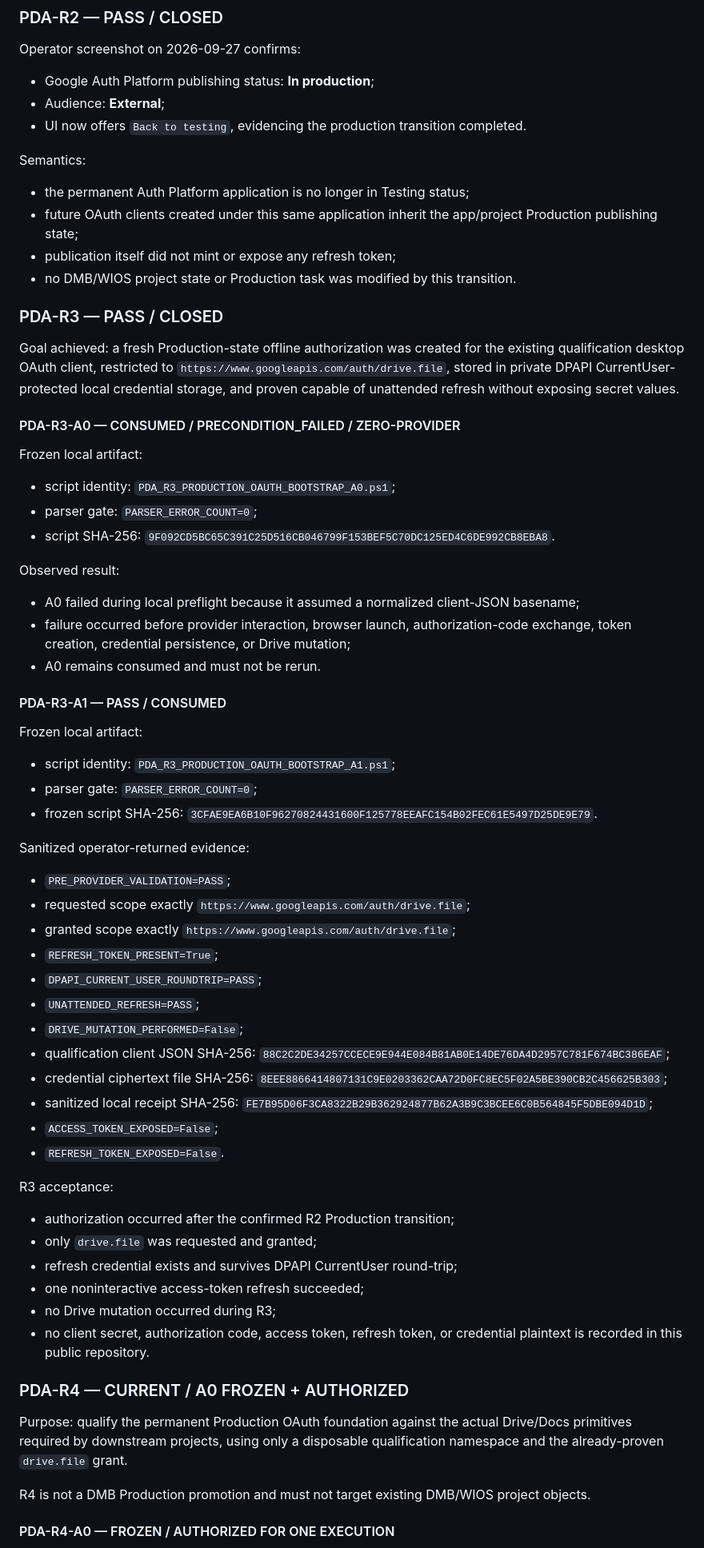
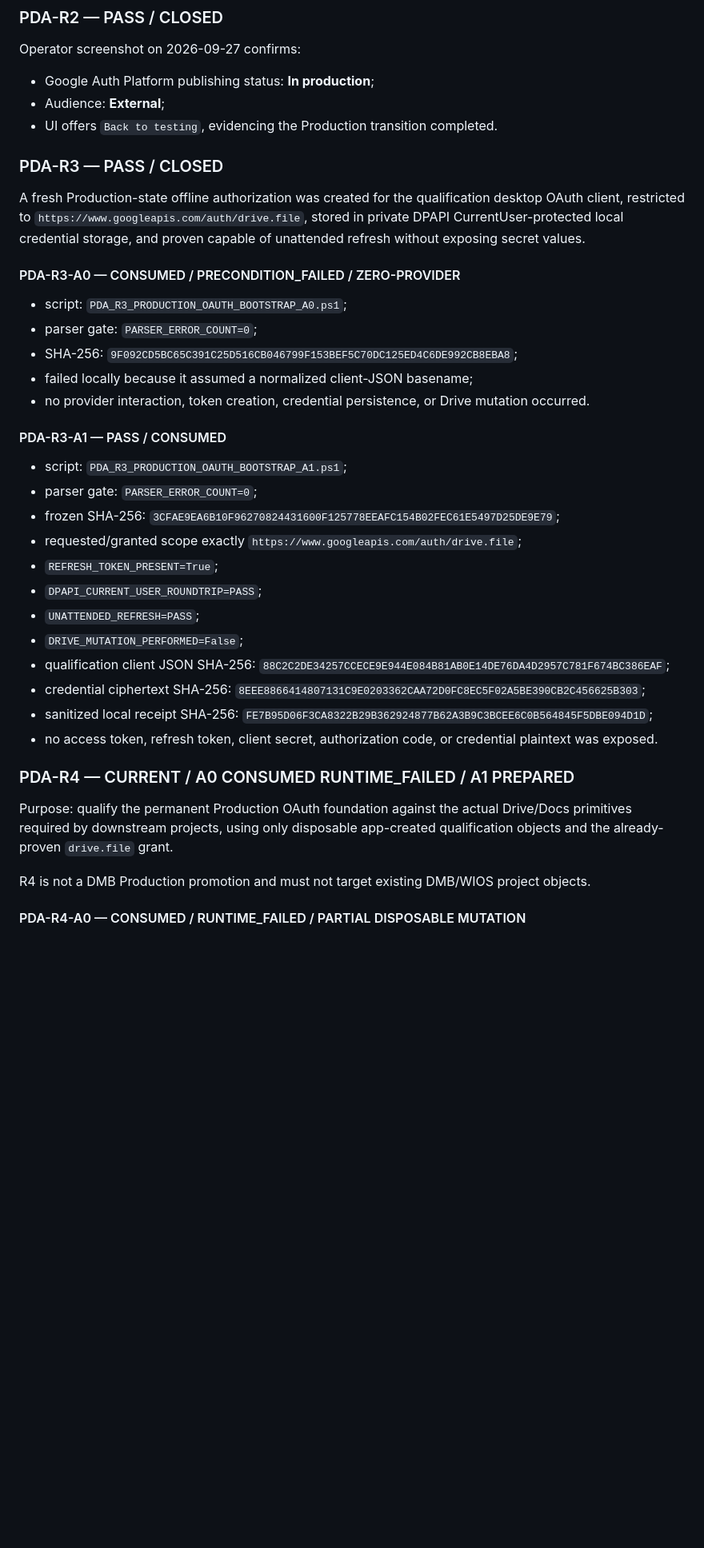
Before and after one commit to faridfatollahi-cloud/frdops-site, a Markdown page: docs/governance/FRDOPS_SITE_USCP.md, the part around one of its changes. Shown at 80% size. Drawn GitHub-style; blank space fills up the shorter version.

```diff
--- a/docs/governance/FRDOPS_SITE_USCP.md
+++ b/docs/governance/FRDOPS_SITE_USCP.md
@@ -69,64 +67,40 @@ Final Branding values:
 Operator screenshot on 2026-09-27 confirms:
 - Google Auth Platform publishing status: **In production**;
 - Audience: **External**;
-- UI now offers `Back to testing`, evidencing the production transition completed.
-
-Semantics:
-- the permanent Auth Platform application is no longer in Testing status;
-- future OAuth clients created under this same application inherit the app/project Production publishing state;
-- publication itself did not mint or expose any refresh token;
-- no DMB/WIOS project state or Production task was modified by this transition.
+- UI offers `Back to testing`, evidencing the Production transition completed.
 
 ### PDA-R3 — PASS / CLOSED
 
-Goal achieved: a fresh Production-state offline authorization was created for the existing qualification desktop OAuth client, restricted to `https://www.googleapis.com/auth/drive.file`, stored in private DPAPI CurrentUser-protected local credential storage, and proven capable of unattended refresh without exposing secret values.
+A fresh Production-state offline authorization was created for the qualification desktop OAuth client, restricted to `https://www.googleapis.com/auth/drive.file`, stored in private DPAPI CurrentUser-protected local credential storage, and proven capable of unattended refresh without exposing secret values.
 
 #### PDA-R3-A0 — CONSUMED / PRECONDITION_FAILED / ZERO-PROVIDER
 
-Frozen local artifact:
-- script identity: `PDA_R3_PRODUCTION_OAUTH_BOOTSTRAP_A0.ps1`;
+- script: `PDA_R3_PRODUCTION_OAUTH_BOOTSTRAP_A0.ps1`;
 - parser gate: `PARSER_ERROR_COUNT=0`;
-- script SHA-256: `9F092CD5BC65C391C25D516CB046799F153BEF5C70DC125ED4C6DE992CB8EBA8`.
-
-Observed result:
-- A0 failed during local preflight because it assumed a normalized client-JSON basename;
-- failure occurred before provider interaction, browser launch, authorization-code exchange, token creation, credential persistence, or Drive mutation;
-- A0 remains consumed and must not be rerun.
+- SHA-256: `9F092CD5BC65C391C25D516CB046799F153BEF5C70DC125ED4C6DE992CB8EBA8`;
+- failed locally because it assumed a normalized client-JSON basename;
+- no provider interaction, token creation, credential persistence, or Drive mutation occurred.
 
 #### PDA-R3-A1 — PASS / CONSUMED
 
-Frozen local artifact:
-- script identity: `PDA_R3_PRODUCTION_OAUTH_BOOTSTRAP_A1.ps1`;
+- script: `PDA_R3_PRODUCTION_OAUTH_BOOTSTRAP_A1.ps1`;
 - parser gate: `PARSER_ERROR_COUNT=0`;
-- frozen script SHA-256: `3CFAE9EA6B10F96270824431600F125778EEAFC154B02FEC61E5497D25DE9E79`.
-
-Sanitized operator-returned evidence:
-- `PRE_PROVIDER_VALIDATION=PASS`;
-- requested scope exactly `https://www.googleapis.com/auth/drive.file`;
-- granted scope exactly `https://www.googleapis.com/auth/drive.file`;
+- frozen SHA-256: `3CFAE9EA6B10F96270824431600F125778EEAFC154B02FEC61E5497D25DE9E79`;
+- requested/granted scope exactly `https://www.googleapis.com/auth/drive.file`;
 - `REFRESH_TOKEN_PRESENT=True`;
 - `DPAPI_CURRENT_USER_ROUNDTRIP=PASS`;
 - `UNATTENDED_REFRESH=PASS`;
 - `DRIVE_MUTATION_PERFORMED=False`;
 - qualification client JSON SHA-256: `88C2C2DE34257CCECE9E944E084B81AB0E14DE76DA4D2957C781F674BC386EAF`;
-- credential ciphertext file SHA-256: `8EEE8866414807131C9E0203362CAA72D0FC8EC5F02A5BE390CB2C456625B303`;
+- credential ciphertext SHA-256: `8EEE8866414807131C9E0203362CAA72D0FC8EC5F02A5BE390CB2C456625B303`;
 - sanitized local receipt SHA-256: `FE7B95D06F3CA8322B29B362924877B62A3B9C3BCEE6C0B564845F5DBE094D1D`;
-- `ACCESS_TOKEN_EXPOSED=False`;
-- `REFRESH_TOKEN_EXPOSED=False`.
+- no access token, refresh token, client secret, authorization code, or credential plaintext was exposed.
 
-R3 acceptance:
-- authorization occurred after the confirmed R2 Production transition;
-- only `drive.file` was requested and granted;
-- refresh credential exists and survives DPAPI CurrentUser round-trip;
-- one noninteractive access-token refresh succeeded;
-- no Drive mutation occurred during R3;
-- no client secret, authorization code, access token, refresh token, or credential plaintext is recorded in this public repository.
+### PDA-R4 — CURRENT / A0 CONSUMED RUNTIME_FAILED / A1 PREPARED
 
-### PDA-R4 — CURRENT / A0 FROZEN + AUTHORIZED
-
-Purpose: qualify the permanent Production OAuth foundation against the actual Drive/Docs primitives required by downstream projects, using only a disposable qualification namespace and the already-proven `drive.file` grant.
+Purpose: qualify the permanent Production OAuth foundation against the actual Drive/Docs primitives required by downstream projects, using only disposable app-created qualification objects and the already-proven `drive.file` grant.
 
 R4 is not a DMB Production promotion and must not target existing DMB/WIOS project objects.
 
-#### PDA-R4-A0 — FROZEN / AUTHORIZED FOR ONE EXECUTION
+#### PDA-R4-A0 — CONSUMED / RUNTIME_FAILED / PARTIAL DISPOSABLE MUTATION
 
```
Also changed, not shown: other parts of docs/governance/FRDOPS_SITE_USCP.md (+47 -35 lines).
